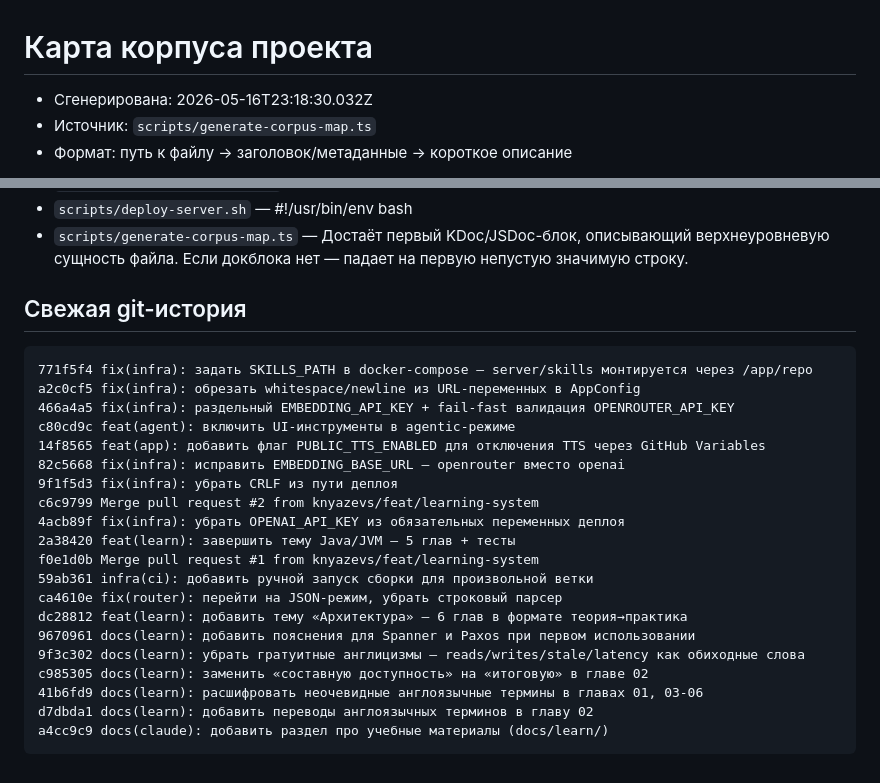
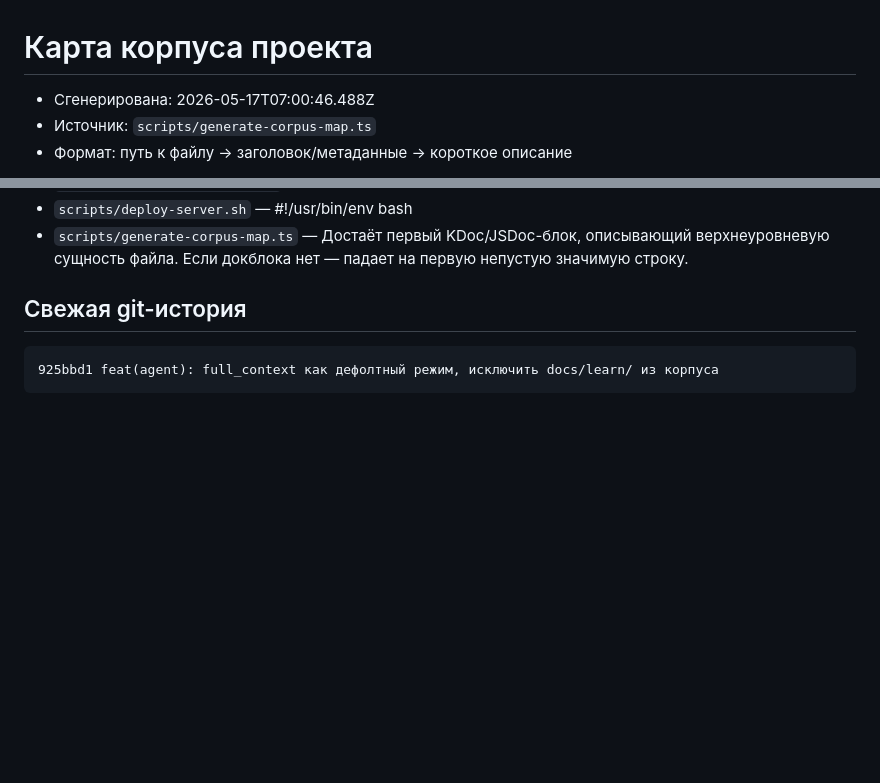
Before and after one commit to knyazevs/knyazevs.github.io, a Markdown page: docs/.corpus-map.md, 2 parts joined by grey strips. Drawn GitHub-style; blank space fills up the shorter version.

Commit message:
chore: обновить corpus map [skip ci]

````diff
--- a/docs/.corpus-map.md
+++ b/docs/.corpus-map.md
@@ -1,6 +1,6 @@
 # Карта корпуса проекта
 
-- Сгенерирована: 2026-05-16T23:18:30.032Z
+- Сгенерирована: 2026-05-17T07:00:46.488Z
 - Источник: `scripts/generate-corpus-map.ts`
 - Формат: путь к файлу → заголовок/метаданные → короткое описание
 
@@ -281,24 +281,5 @@
 ## Свежая git-история
 
 ```
-771f5f4 fix(infra): задать SKILLS_PATH в docker-compose — server/skills монтируется через /app/repo
-a2c0cf5 fix(infra): обрезать whitespace/newline из URL-переменных в AppConfig
-466a4a5 fix(infra): раздельный EMBEDDING_API_KEY + fail-fast валидация OPENROUTER_API_KEY
-c80cd9c feat(agent): включить UI-инструменты в agentic-режиме
-14f8565 feat(app): добавить флаг PUBLIC_TTS_ENABLED для отключения TTS через GitHub Variables
-82c5668 fix(infra): исправить EMBEDDING_BASE_URL — openrouter вместо openai
-9f1f5d3 fix(infra): убрать CRLF из пути деплоя
-c6c9799 Merge pull request #2 from knyazevs/feat/learning-system
-4acb89f fix(infra): убрать OPENAI_API_KEY из обязательных переменных деплоя
-2a38420 feat(learn): завершить тему Java/JVM — 5 глав + тесты
-f0e1d0b Merge pull request #1 from knyazevs/feat/learning-system
-59ab361 infra(ci): добавить ручной запуск сборки для произвольной ветки
-ca4610e fix(router): перейти на JSON-режим, убрать строковый парсер
-dc28812 feat(learn): добавить тему «Архитектура» — 6 глав в формате теория→практика
-9670961 docs(learn): добавить пояснения для Spanner и Paxos при первом использовании
-9f3c302 docs(learn): убрать гратуитные англицизмы — reads/writes/stale/latency как обиходные слова
-c985305 docs(learn): заменить «составную доступность» на «итоговую» в главе 02
-41b6fd9 docs(learn): расшифровать неочевидные англоязычные термины в главах 01, 03-06
-d7dbda1 docs(learn): добавить переводы англоязычных терминов в главу 02
-a4cc9c9 docs(claude): добавить раздел про учебные материалы (docs/learn/)
+925bbd1 feat(agent): full_context как дефолтный режим, исключить docs/learn/ из корпуса
 ```
````
